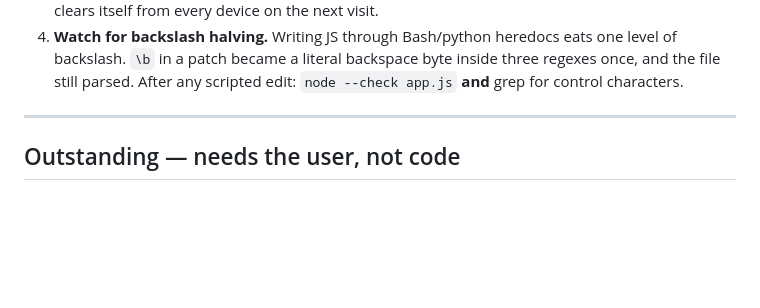
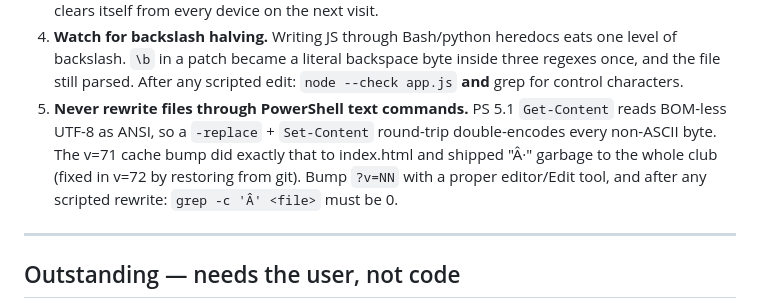
Before and after one commit to wajahat934/toastmasters-club-app, a Markdown page: HANDOFF.md, the part around the change. GitHub-like rendering; blank space fills up the shorter version.

Commit message:
Handoff: record the PowerShell ANSI re-encode trap
Co-Authored-By: Claude Fable 5 <noreply@anthropic.com>

```diff
--- a/HANDOFF.md
+++ b/HANDOFF.md
@@ -24,6 +24,11 @@
    backslash. `\b` in a patch became a literal backspace byte inside three regexes once, and the
    file still parsed. After any scripted edit: `node --check app.js` **and** grep for control
    characters.
+5. **Never rewrite files through PowerShell text commands.** PS 5.1 `Get-Content` reads BOM-less
+   UTF-8 as ANSI, so a `-replace` + `Set-Content` round-trip double-encodes every non-ASCII byte.
+   The v=71 cache bump did exactly that to index.html and shipped "Â·" garbage to the whole club
+   (fixed in v=72 by restoring from git). Bump `?v=NN` with a proper editor/Edit tool, and after
+   any scripted rewrite: `grep -c 'Â' <file>` must be 0.
 
 ---
 
```
